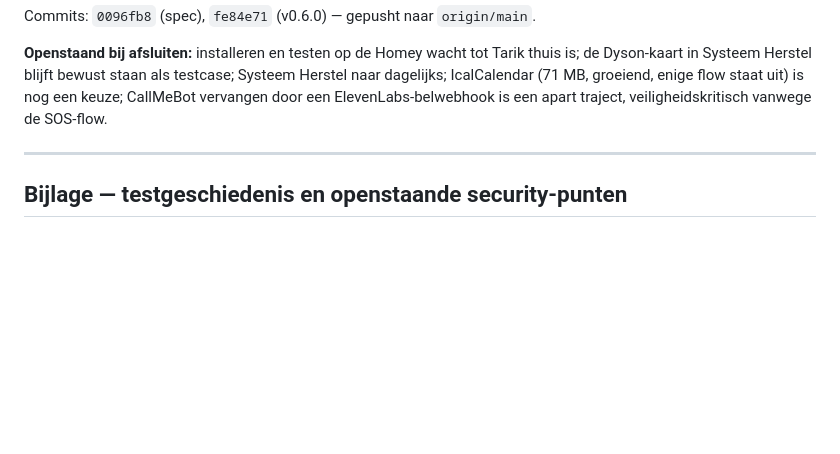
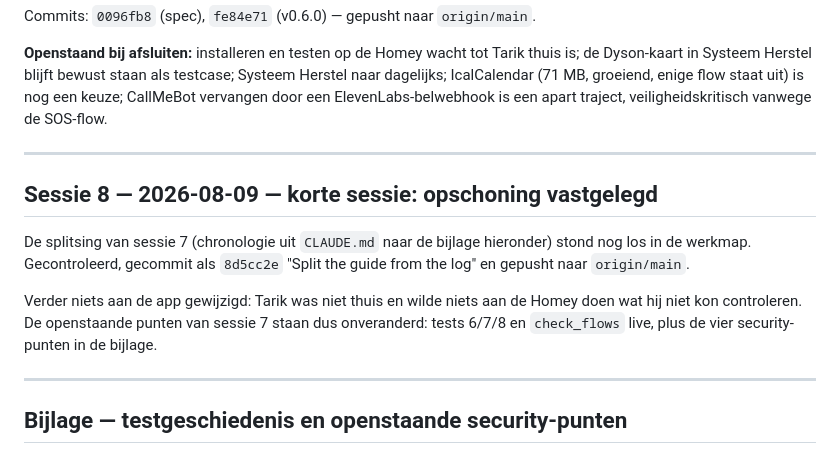
Before and after one commit to polatinos/flowmind, a Markdown page: SESSIONS.md, the part around the change. Drawn GitHub-style; blank space fills up the shorter version.

Commit message:
Log session 8 in the work log
Co-Authored-By: Claude Opus 5 <noreply@anthropic.com>

```diff
--- a/SESSIONS.md
+++ b/SESSIONS.md
@@ -187,6 +187,19 @@ apart traject, veiligheidskritisch vanwege de SOS-flow.
 
 ---
 
+## Sessie 8 — 2026-08-09 — korte sessie: opschoning vastgelegd
+
+De splitsing van sessie 7 (chronologie uit `CLAUDE.md` naar de bijlage
+hieronder) stond nog los in de werkmap. Gecontroleerd, gecommit als `8d5cc2e`
+"Split the guide from the log" en gepusht naar `origin/main`.
+
+Verder niets aan de app gewijzigd: Tarik was niet thuis en wilde niets aan de
+Homey doen wat hij niet kon controleren. De openstaande punten van sessie 7
+staan dus onveranderd: tests 6/7/8 en `check_flows` live, plus de vier
+security-punten in de bijlage.
+
+---
+
 ## Bijlage — testgeschiedenis en openstaande security-punten
 
 Verplaatst uit `CLAUDE.md` op 2026-08-08. CLAUDE.md houdt de blijvende lessen,
```
